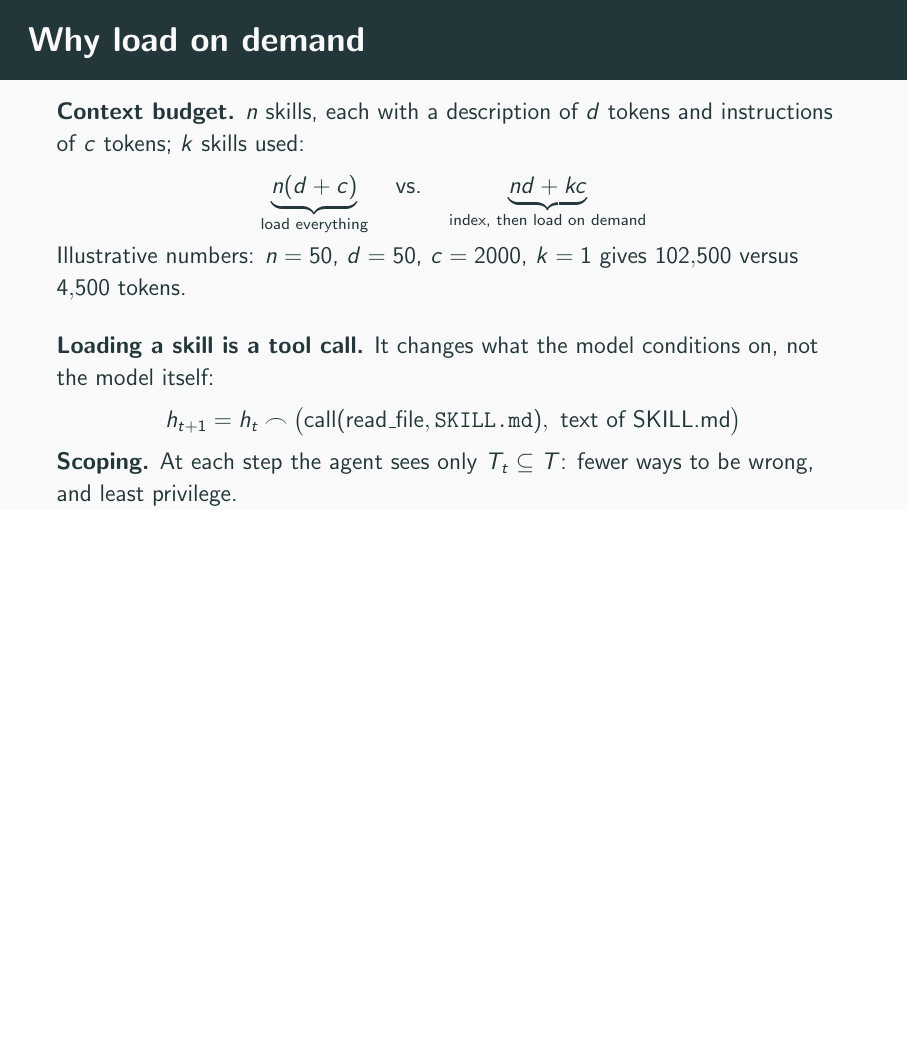
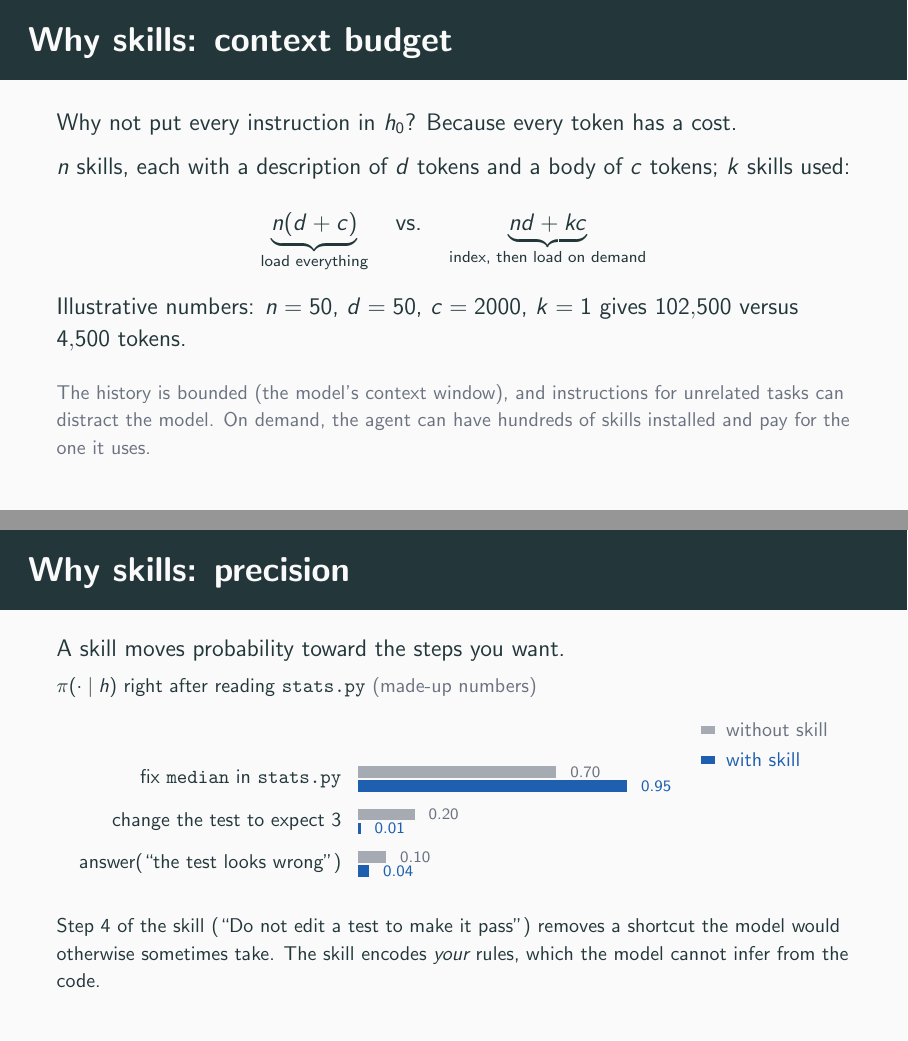
Before and after one commit to kpounder/iab-agentic-ai, LaTeX slides (talk/agentic_ai_talk.tex): page 28 of 30 before the commit and pages 30 and 32 of 35 after it, the two joined at a grey line, the shorter picture padded with empty space. The pictures show the PDF file talk/agentic_ai_talk.pdf that the author committed with the source.

Commit message:
improve slides on skills

```diff
--- a/talk/agentic_ai_talk.tex
+++ b/talk/agentic_ai_talk.tex
@@ -340,3 +375,5 @@ def median(xs):
 fix-failing-tests/
   SKILL.md
 \end{lstlisting}
+      \vspace{4pt}
+      \footnotesize
@@ -361,0 +385 @@ description: Use when asked to fix
+|\color{actc}---|
@@ -361,0 +389 @@ description: Use when asked to fix
+|\color{actc}---|
@@ -362,27 +393,49 @@ description: Use when asked to fix
+|\color{obsc}\ \ \ the test.|
+|\color{obsc}3. Make the smallest change that fixes|
+|\color{obsc}\ \ \ the failure.|
+|\color{obsc}4. Do not edit a test to make it pass|
+|\color{obsc}\ \ \ unless asked.|
+|\color{obsc}5. Rerun the full suite, not just the|
+|\color{obsc}\ \ \ failing test.|
+|\color{obsc}6. Report what you changed and why.|
 \end{lstlisting}
     \end{column}
   \end{columns}
 \end{frame}
 
-\begin{frame}{How the agent uses a skill}
-  \begin{itemize}
-    \item<1-> \textbf{Session start:} the agent sees only each skill's name and one-line description.
-    \item<2-> \textbf{A task arrives} (``fix the failing tests''): the description matches, so the agent reads \texttt{SKILL.md} with an ordinary file-read call.
-    \item<2-> \textbf{Now} the instructions are in its context. It may also run the bundled script, another ordinary tool call.
-  \end{itemize}
-\end{frame}
-
-\begin{frame}{Why load on demand}
+\begin{frame}{Why skills: context budget}
   \small
-  \textbf{Context budget.} $n$ skills, each with a description of $d$ tokens and instructions of $c$ tokens; $k$ skills used:
+  Why not put every instruction in $h_0$? Because every token has a cost.\\[6pt]
+  $n$ skills, each with a description of $d$ tokens and a body of $c$ tokens; $k$ skills used:
   \[
     \underbrace{n(d+c)}_{\text{load everything}} \quad\text{vs.}\quad \underbrace{nd + kc}_{\text{index, then load on demand}}
   \]
   Illustrative numbers: $n=50$, $d=50$, $c=2000$, $k=1$ gives $102{,}500$ versus $4{,}500$ tokens.
+  \vfill
+  \footnotesize\color{greyc} The history is bounded (the model's context window), and instructions for unrelated tasks can distract the model. On demand, the agent can have hundreds of skills installed and pay for the one it uses.
+\end{frame}
 
-  \vspace{6pt}
-  \textbf{Loading a skill is a tool call.} It changes what the model conditions on, not the model itself:
-  \[
-    h_{t+1} = h_t \frownop \big(\text{call}(\text{read\_file}, \texttt{SKILL.md}),\ \text{text of SKILL.md}\big)
-  \]
-  \textbf{Scoping.} At each step the agent sees only $T_t \subseteq T$: fewer ways to be wrong, and least privilege.
+\begin{frame}{Why skills: precision}
+  \small
+  A skill moves probability toward the steps you want.\\[2pt]
+  {\footnotesize $\pi(\cdot \mid h)$ right after reading \texttt{stats.py} \color{greyc}(made-up numbers)}\\[8pt]
+  \centering
+  \begin{tikzpicture}[x=1cm,y=-0.75cm]
+    \foreach \i/\lab/\p/\q in {0/{fix \texttt{median} in \texttt{stats.py}}/0.70/0.95, 1/{change the test to expect 3}/0.20/0.01, 2/{$\text{answer}(\text{``the test looks wrong''})$}/0.10/0.04} {
+      \node[anchor=east,font=\footnotesize] at (0,\i) {\lab};
+      \fill[greyc!60] (0.15,\i-0.3) rectangle ({0.15+5*\p},\i-0.03);
+      \node[anchor=west,font=\scriptsize,text=greyc] at ({0.25+5*\p},\i-0.165) {\p};
+      \only<2->{\fill[actc] (0.15,\i+0.03) rectangle ({0.15+5*\q},\i+0.3);
+      \node[anchor=west,font=\scriptsize,text=actc] at ({0.25+5*\q},\i+0.165) {\q};}
+    }
+    \fill[greyc!60] (6.2,-1.25) rectangle (6.45,-1.05); \node[anchor=west,font=\footnotesize,text=greyc] at (6.5,-1.15) {without skill};
+    \only<2->{\fill[actc] (6.2,-0.55) rectangle (6.45,-0.35); \node[anchor=west,font=\footnotesize,text=actc] at (6.5,-0.45) {with skill};}
+  \end{tikzpicture}
+  \vfill
+  \raggedright\footnotesize
+  \onslide<2->{Step 4 of the skill (``Do not edit a test to make it pass'') removes a shortcut the model would otherwise sometimes take. The skill encodes \emph{your} rules, which the model cannot infer from the code.}
+\end{frame}
+
+\begin{frame}{Why skills: more reasons}
+  \small
+  \begin{itemize}\setlength{\itemsep}{4pt}
@@ -389,3 +446,4 @@ description: Use when asked to fix
+  \end{itemize}
 \end{frame}
 
 % ---------------------------------------------------------------- Wrap-up
```
Also changed, not shown: talk/agentic_ai_talk.pdf, talk/agentic_ai_talk.tex (69 more changed lines).
